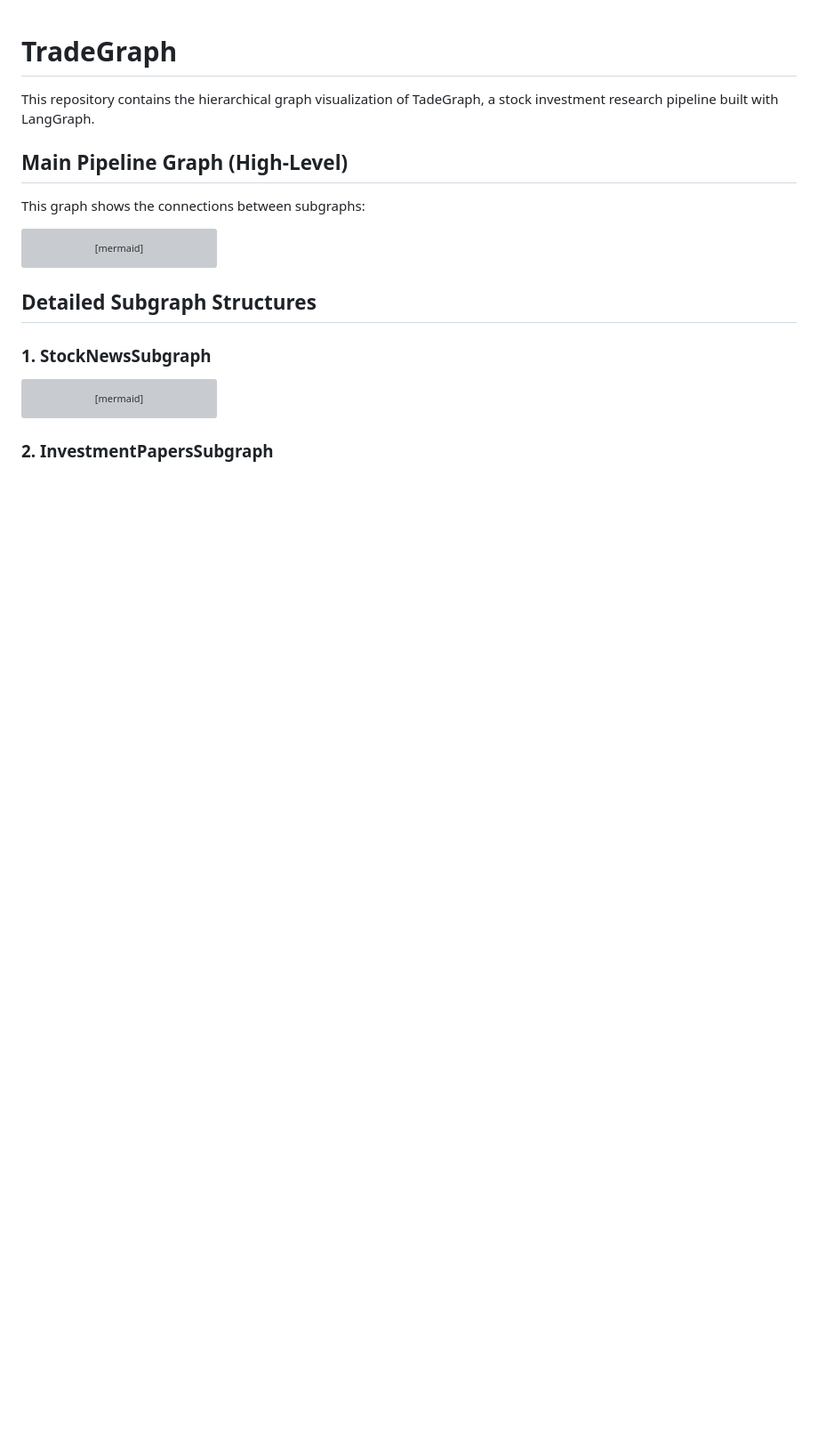
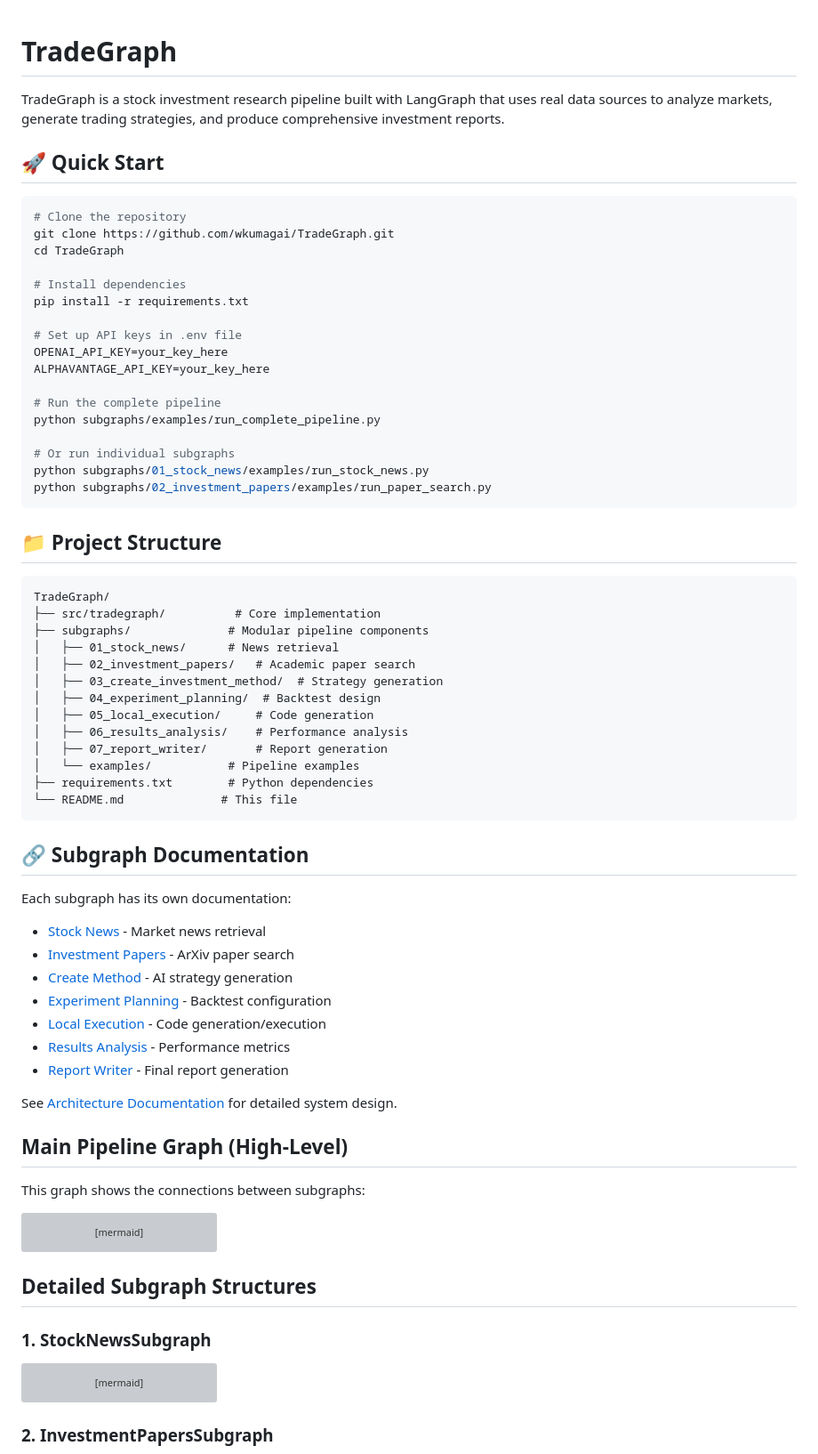
Before and after one commit to wkumagai/TradeGraph, a Markdown page: README.md, the part around the change. Shown at 89% size. GitHub-like rendering; blank space fills up the shorter version; grey boxes are pictures that could not be loaded.

````diff
--- a/README.md
+++ b/README.md
@@ -1,6 +1,59 @@
 # TradeGraph
 
-This repository contains the hierarchical graph visualization of TadeGraph, a stock investment research pipeline built with LangGraph.
+TradeGraph is a stock investment research pipeline built with LangGraph that uses real data sources to analyze markets, generate trading strategies, and produce comprehensive investment reports.
+
+## 🚀 Quick Start
+
+```bash
+# Clone the repository
+git clone https://github.com/wkumagai/TradeGraph.git
+cd TradeGraph
+
+# Install dependencies
+pip install -r requirements.txt
+
+# Set up API keys in .env file
+OPENAI_API_KEY=your_key_here
+ALPHAVANTAGE_API_KEY=your_key_here
+
+# Run the complete pipeline
+python subgraphs/examples/run_complete_pipeline.py
+
+# Or run individual subgraphs
+python subgraphs/01_stock_news/examples/run_stock_news.py
+python subgraphs/02_investment_papers/examples/run_paper_search.py
+```
+
+## 📁 Project Structure
+
+```
+TradeGraph/
+├── src/tradegraph/          # Core implementation
+├── subgraphs/              # Modular pipeline components
+│   ├── 01_stock_news/      # News retrieval
+│   ├── 02_investment_papers/   # Academic paper search
+│   ├── 03_create_investment_method/  # Strategy generation
+│   ├── 04_experiment_planning/  # Backtest design
+│   ├── 05_local_execution/     # Code generation
+│   ├── 06_results_analysis/    # Performance analysis
+│   ├── 07_report_writer/       # Report generation
+│   └── examples/           # Pipeline examples
+├── requirements.txt        # Python dependencies
+└── README.md              # This file
+```
+
+## 🔗 Subgraph Documentation
+
+Each subgraph has its own documentation:
+- [Stock News](subgraphs/01_stock_news/README.md) - Market news retrieval
+- [Investment Papers](subgraphs/02_investment_papers/README.md) - ArXiv paper search
+- [Create Method](subgraphs/03_create_investment_method/README.md) - AI strategy generation
+- [Experiment Planning](subgraphs/04_experiment_planning/README.md) - Backtest configuration
+- [Local Execution](subgraphs/05_local_execution/README.md) - Code generation/execution
+- [Results Analysis](subgraphs/06_results_analysis/README.md) - Performance metrics
+- [Report Writer](subgraphs/07_report_writer/README.md) - Final report generation
+
+See [Architecture Documentation](subgraphs/ARCHITECTURE.md) for detailed system design.
 
 ## Main Pipeline Graph (High-Level)
 
````
Also changed, not shown: subgraphs/NAVIGATION.md (added, +163 -0 lines).
